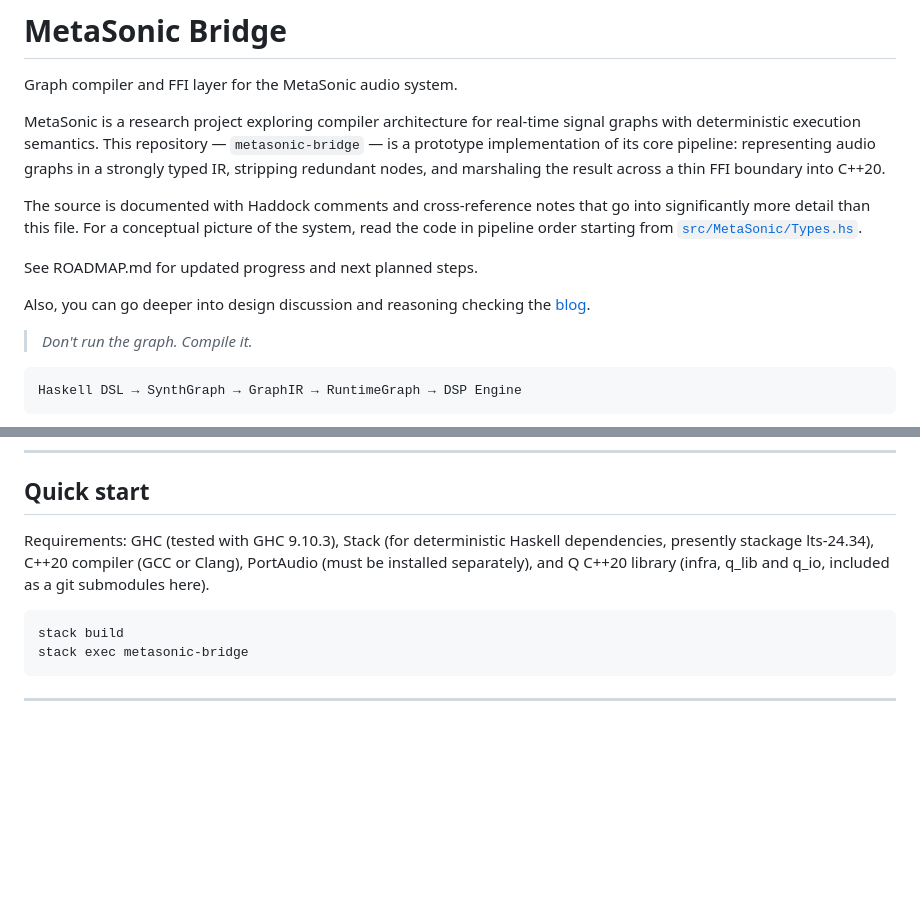
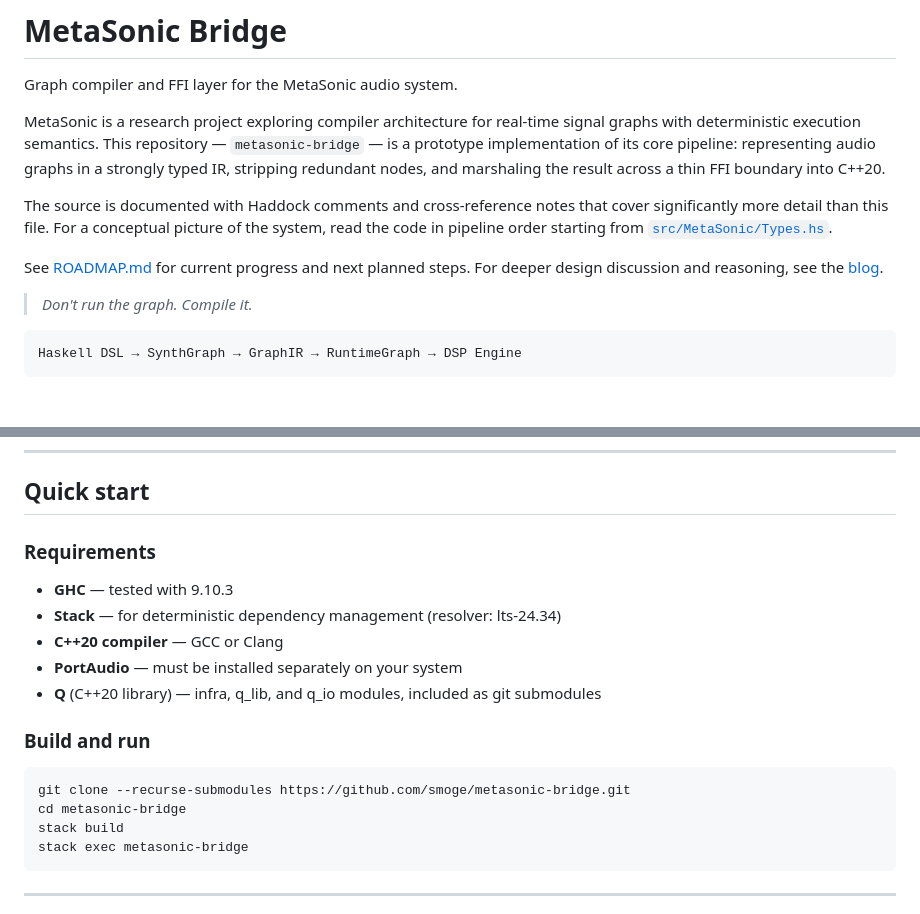
Before and after one commit to smoge/metasonic-bridge, a Markdown page: README.md, 2 parts joined by grey strips. Rendered like a GitHub page; blank space fills up the shorter version.

Commit message:
README minor formatting editing

````diff
--- a/README.md
+++ b/README.md
@@ -8,14 +8,14 @@ signal graphs with deterministic execution semantics. This repository —
 representing audio graphs in a strongly typed IR, stripping redundant nodes,
 and marshaling the result across a thin FFI boundary into C++20.
 
-The source is documented with Haddock comments and cross-reference notes that go
-into significantly more detail than this file. For a conceptual picture of the
+The source is documented with Haddock comments and cross-reference notes that
+cover significantly more detail than this file. For a conceptual picture of the
 system, read the code in pipeline order starting from
 [`src/MetaSonic/Types.hs`](./src/MetaSonic/Types.hs).
 
-See ROADMAP.md for updated progress and next planned steps.
-
-Also, you can go deeper into design discussion and reasoning checking the [blog](https://smoge.github.io/metasonic-bridge).
+See [ROADMAP.md](./ROADMAP.md) for current progress and next planned steps.
+For deeper design discussion and reasoning, see the
+[blog](https://smoge.github.io/metasonic-bridge).
 
 > *Don't run the graph. Compile it.*
 
@@ -88,12 +88,20 @@ keeping their architectural modularity.
 
 ## Quick start
 
-Requirements: GHC (tested with GHC 9.10.3), Stack (for deterministic Haskell
-dependencies, presently stackage lts-24.34), C++20 compiler (GCC or Clang),
-PortAudio (must be installed separately), and Q C++20 library (infra, q_lib and
-q_io, included as a git submodules here).
+### Requirements
+
+- **GHC** — tested with 9.10.3
+- **Stack** — for deterministic dependency management (resolver: lts-24.34)
+- **C++20 compiler** — GCC or Clang
+- **PortAudio** — must be installed separately on your system
+- **Q** (C++20 library) — infra, q_lib, and q_io modules, included as git
+  submodules
+
+### Build and run
 
 ```sh
+git clone --recurse-submodules https://github.com/smoge/metasonic-bridge.git
+cd metasonic-bridge
 stack build
 stack exec metasonic-bridge
 ```
````
